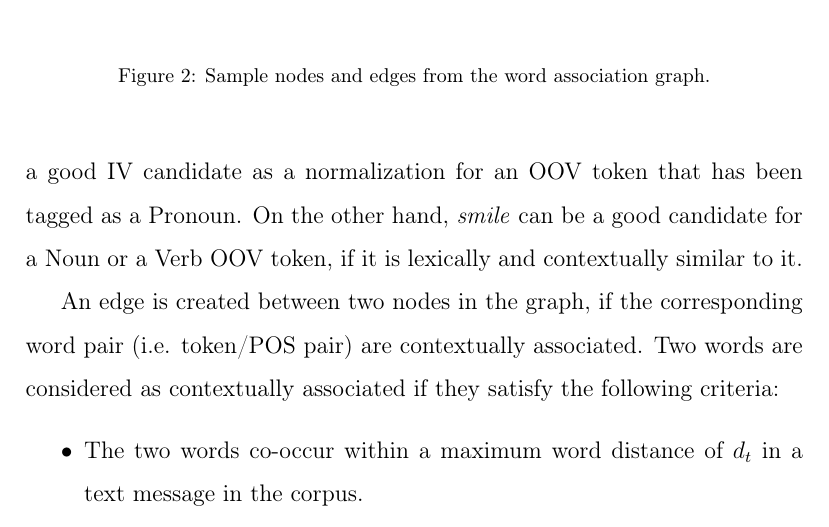
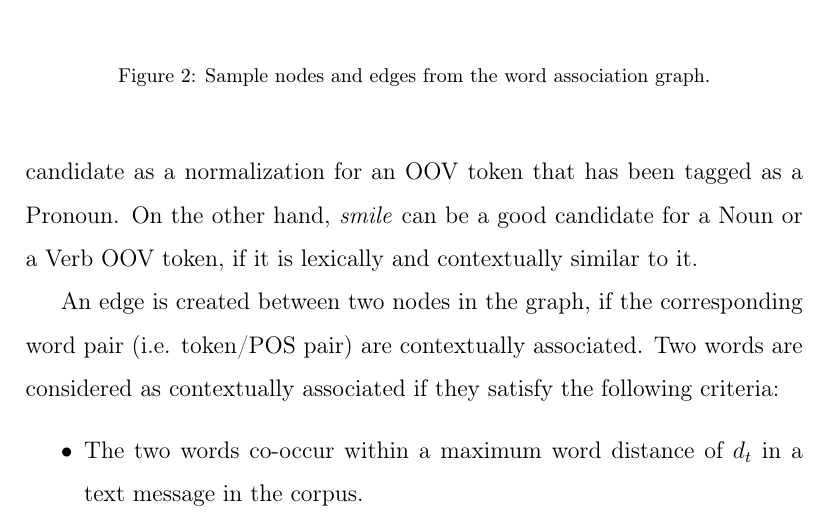
Before and after one commit to cgl/movvie, a LaTeX paper (twitnorm/paper/norm.tex): part of page 9 of 23, cut so that both start at the same text. Compiled offline with pdfLaTeX.

Commit message:
more paper

```diff
--- a/twitnorm/paper/norm.tex
+++ b/twitnorm/paper/norm.tex
@@ -320,7 +320,7 @@ Edges & \{Let's$|$L, start$|$V , distance:1\},\{Let's$|$L, this$|$D, distance:2\
 
 %In the word-relatedness graph, each node is a unique set of a token and a POS tag (see Table~\ref{tab:graph}). This helps us to identify the tokens not only lexically and contextually but also (in terms of POS tags) grammatically.
 
-In the created word association graph, each node is a unique set of a token and its POS tag. This helps us to identify the candidate IV words for a given OOV word by considering not only lexical and contextual similarity, but also grammatical similarity in terms of POS tags. For example if the token \textit{smile} has been frequently seen as a Noun or a Verb, and not in other forms in the dataset~(e.g. ~Table \ref{tab:nodes}), this provides evidence that it is not a good IV candidate as a normalization for an OOV token that has  been tagged as a Pronoun. On the other hand, \textit{smile} can be a good candidate for a Noun or a Verb OOV token, if it is lexically and contextually similar to it.
+In the created word association graph, each node is a unique set of a token and its POS tag. This helps us to identify the candidate IV words for a given OOV word by considering not only lexical and contextual similarity, but also grammatical similarity in terms of POS tags. For example if the token \textit{smile} has been frequently seen as a Noun or a Verb, and not in other forms in the dataset~(e.g.~Table~\ref{tab:nodes}), this provides evidence that it is not a good IV candidate as a normalization for an OOV token that has  been tagged as a Pronoun. On the other hand, \textit{smile} can be a good candidate for a Noun or a Verb OOV token, if it is lexically and contextually similar to it.
 
 \begin{table}[hbt]
   \centering
```
